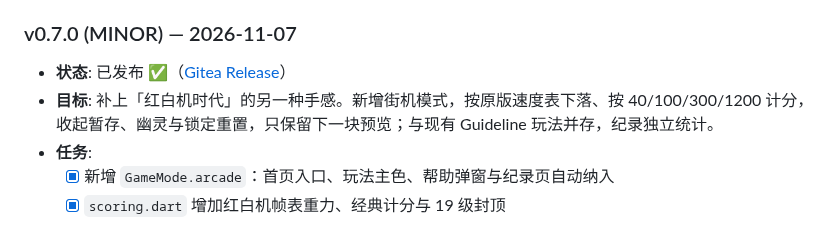
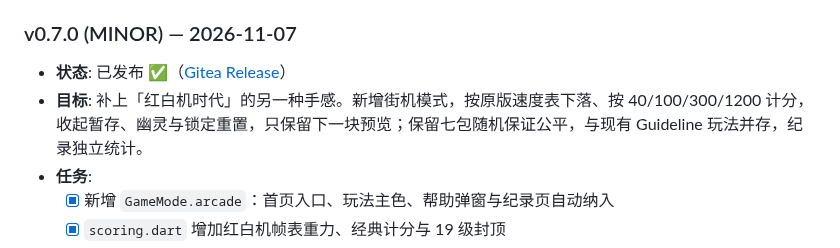
Before and after one commit to g-ai-002/flutter-tetris, a Markdown page: plan.md, the part around the change. Rendered like a GitHub page.

```diff
--- a/plan.md
+++ b/plan.md
@@ -55,7 +55,7 @@
 ### v0.7.0 (MINOR) — 2026-11-07
 
 - **状态**: 已发布 ✅（[Gitea Release](http://192.168.31.120:3020/GTech/flutter-tetris/releases/tag/v0.7.0)）
-- **目标**: 补上「红白机时代」的另一种手感。新增街机模式，按原版速度表下落、按 40/100/300/1200 计分，收起暂存、幽灵与锁定重置，只保留下一块预览；与现有 Guideline 玩法并存，纪录独立统计。
+- **目标**: 补上「红白机时代」的另一种手感。新增街机模式，按原版速度表下落、按 40/100/300/1200 计分，收起暂存、幽灵与锁定重置，只保留下一块预览；保留七包随机保证公平，与现有 Guideline 玩法并存，纪录独立统计。
 - **任务**:
   - [x] 新增 `GameMode.arcade`：首页入口、玩法主色、帮助弹窗与纪录页自动纳入
   - [x] `scoring.dart` 增加红白机帧表重力、经典计分与 19 级封顶
```
Also changed, not shown: README.md (+1 -1 lines).
